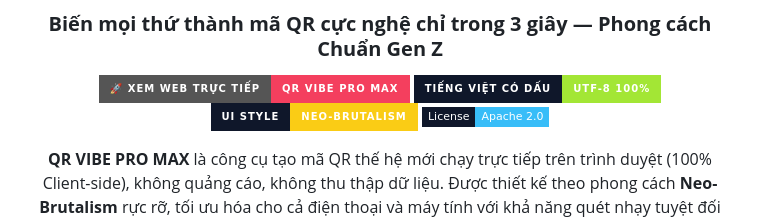
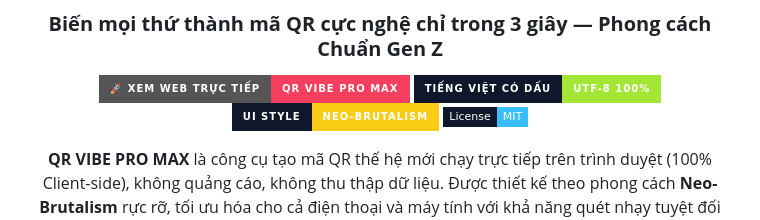
Before and after one commit to hhd-z/CreateQRCode, a Markdown page: README.md, the part around the change. GitHub-like rendering; badges without logos.

Commit message:
Change license badge from Apache 2.0 to MIT

```diff
--- a/README.md
+++ b/README.md
@@ -6,7 +6,7 @@
 [![Live Demo](https://img.shields.io/badge/🚀_XEM_WEB_TRỰC_TIẾP-QR_VIBE_PRO_MAX-F43F5E?style=for-the-badge&logoColor=white)](https://hhd-z.github.io/CreateQRCode/)
 [![UTF-8 Ready](https://img.shields.io/badge/Tiếng_Việt_Có_Dấu-UTF--8_100%25-A3E635?style=for-the-badge&labelColor=0F172A)](#)
 [![Design Style](https://img.shields.io/badge/UI_Style-Neo--Brutalism-FACC15?style=for-the-badge&labelColor=0F172A)](#)
-[![License](https://img.shields.io/badge/License-Apache_2.0-38BDF8?style=flat-square&labelColor=0F172A&color=38BDF8)](#)
+[![License](https://img.shields.io/badge/License-MIT-38BDF8?style=flat-square&labelColor=0F172A&color=38BDF8)](./LICENSE)
 
 
 <p align="center">
```
